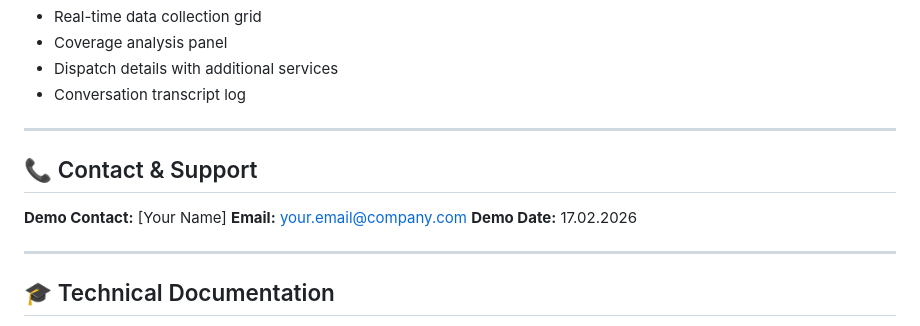
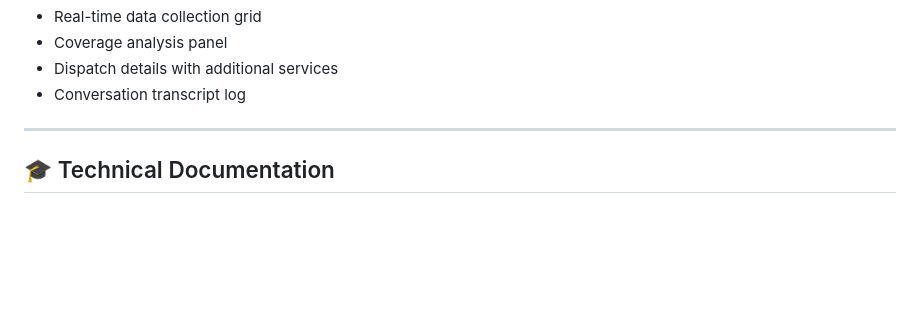
Before and after one commit to Bmat123/roadside-assistance-agent, a Markdown page: README.md, the part around the change. GitHub-like rendering; blank space fills up the shorter version.

```diff
--- a/README.md
+++ b/README.md
@@ -155,13 +155,7 @@ roadside-assistance-agent/
 - Conversation transcript log
 
 
----
 
-## 📞 Contact & Support
-
-**Demo Contact:** [Your Name]
-**Email:** your.email@company.com
-**Demo Date:** 17.02.2026
 
 ---
 
```
